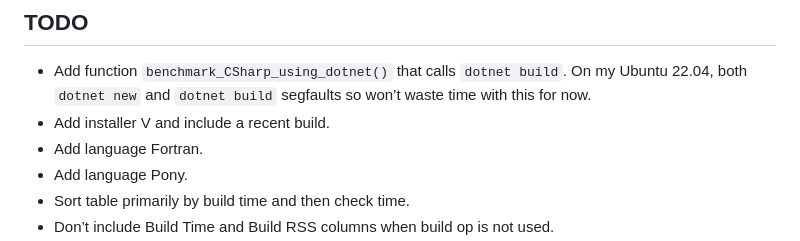
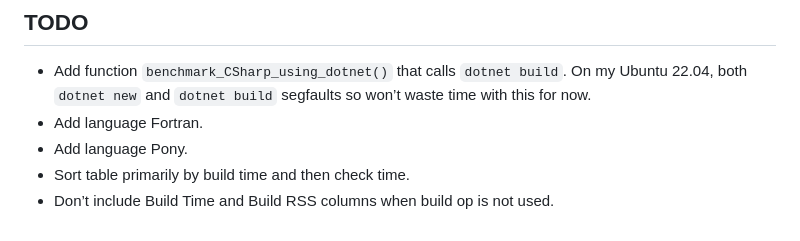
Before and after one commit to nordlow/compiler-benchmark, a Markdown page: README.md, the part around the change. GitHub-like rendering.

Commit message:
Update README.md: Remove TODO about V

```diff
--- a/README.md
+++ b/README.md
@@ -269,7 +269,6 @@ results in the following table (copied from the output at the end).
 - Add function `benchmark_CSharp_using_dotnet()` that calls `dotnet build`. On
   my Ubuntu 22.04, both `dotnet new` and `dotnet build` segfaults so won’t waste
   time with this for now.
-- Add installer V and include a recent build.
 - Add language Fortran.
 - Add language Pony.
 - Sort table primarily by build time and then check time.
```
